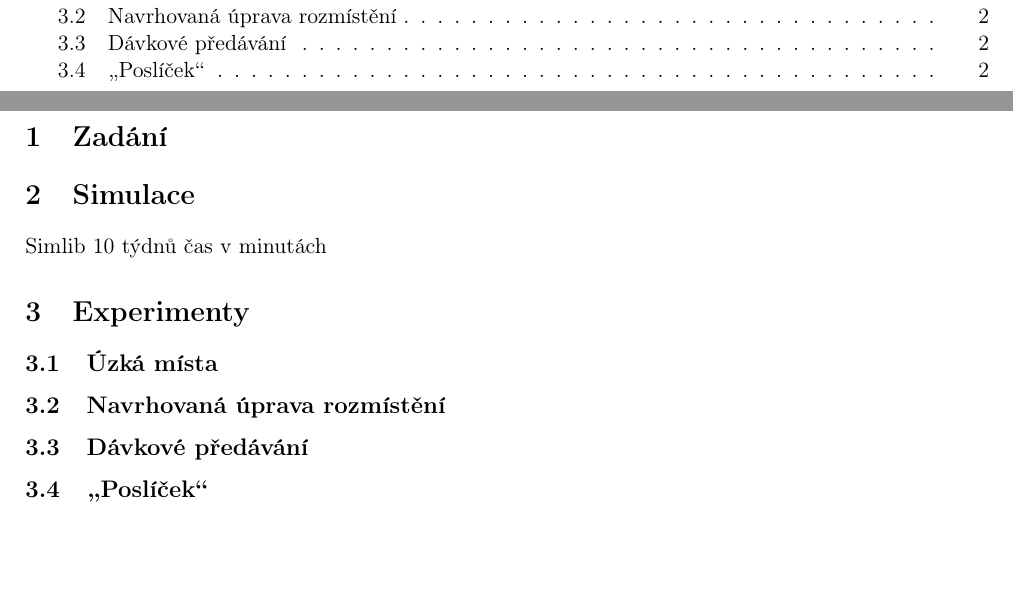
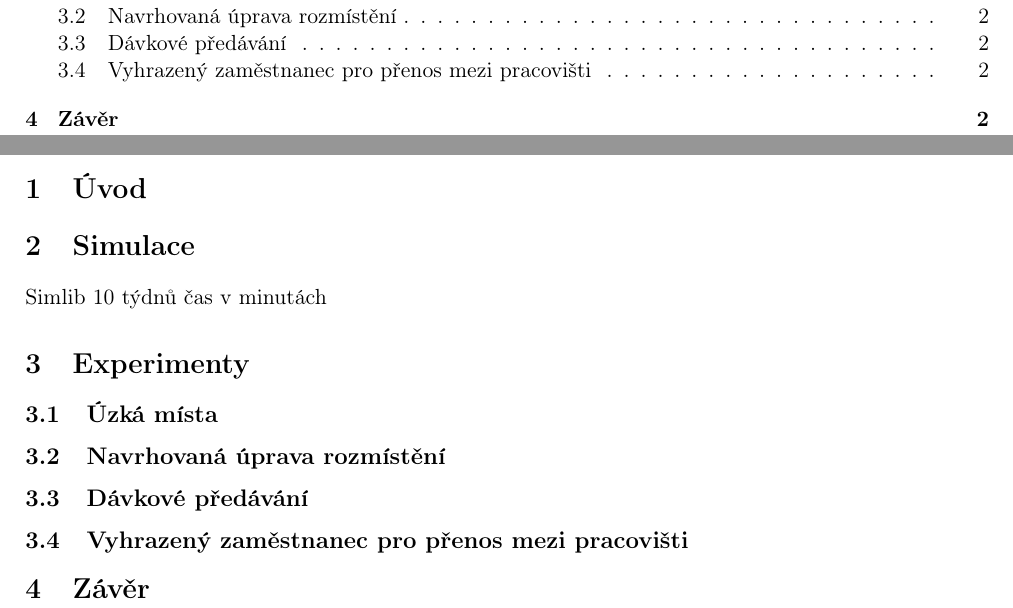
Before and after one commit to ss11mik/IMS, a LaTeX document (doc/ims.tex): two parts of pages 2 and 3 of 3, joined at a grey line, cut so that both start at the same text, the shorter picture padded with empty space. Compiled offline with pdfLaTeX.

Commit message:
Change chapters

```diff
--- a/doc/ims.tex
+++ b/doc/ims.tex
@@ -40,8 +40,7 @@
 \newpage
 
 
-\section{Zadání}
-
+\section{Úvod}
 
 \section{Simulace}
 Simlib
@@ -56,7 +55,9 @@ Simlib
 
 \subsection{Dávkové předávání}
 
-\subsection{\uv{Poslíček}}
+\subsection{Vyhrazený zaměstnanec pro přenos mezi pracovišti}
 
 
+\section{Závěr}
+
 \end{document}
```
